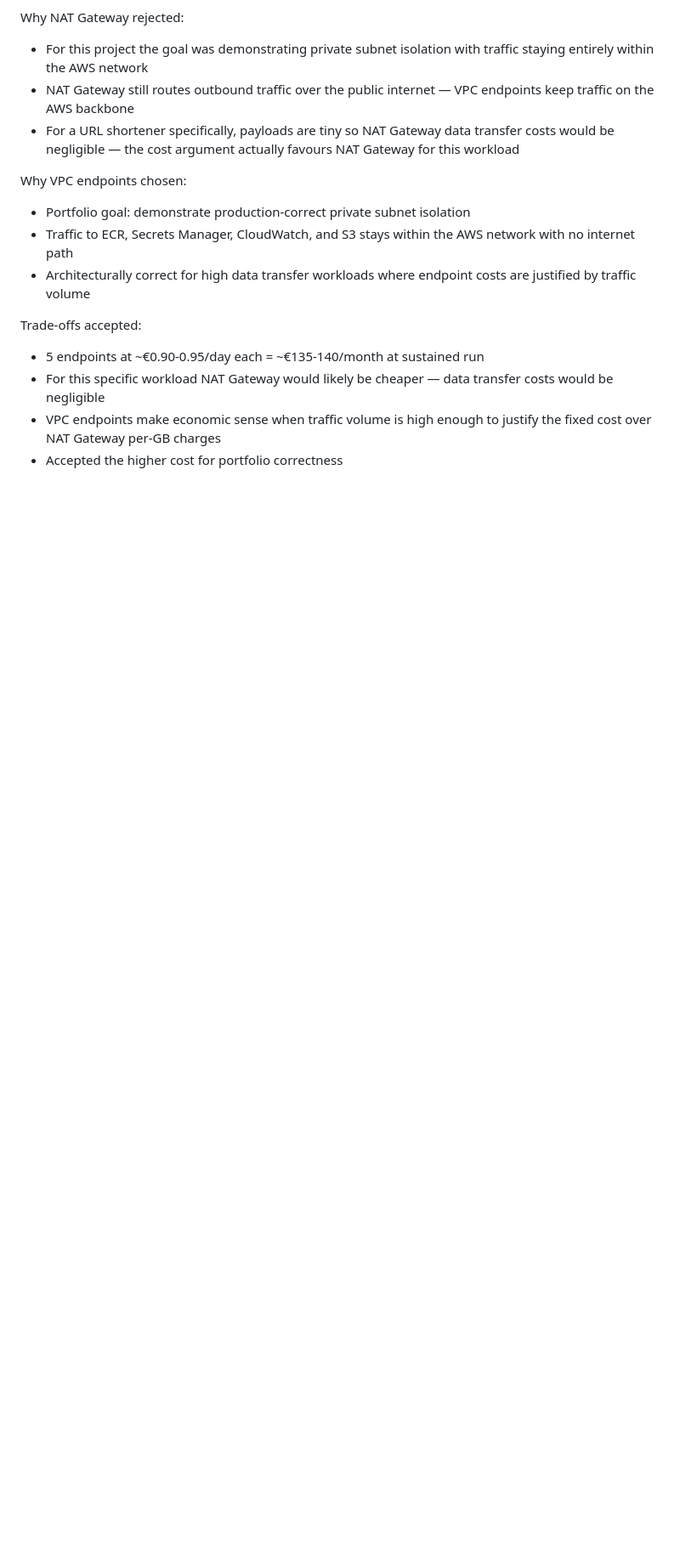
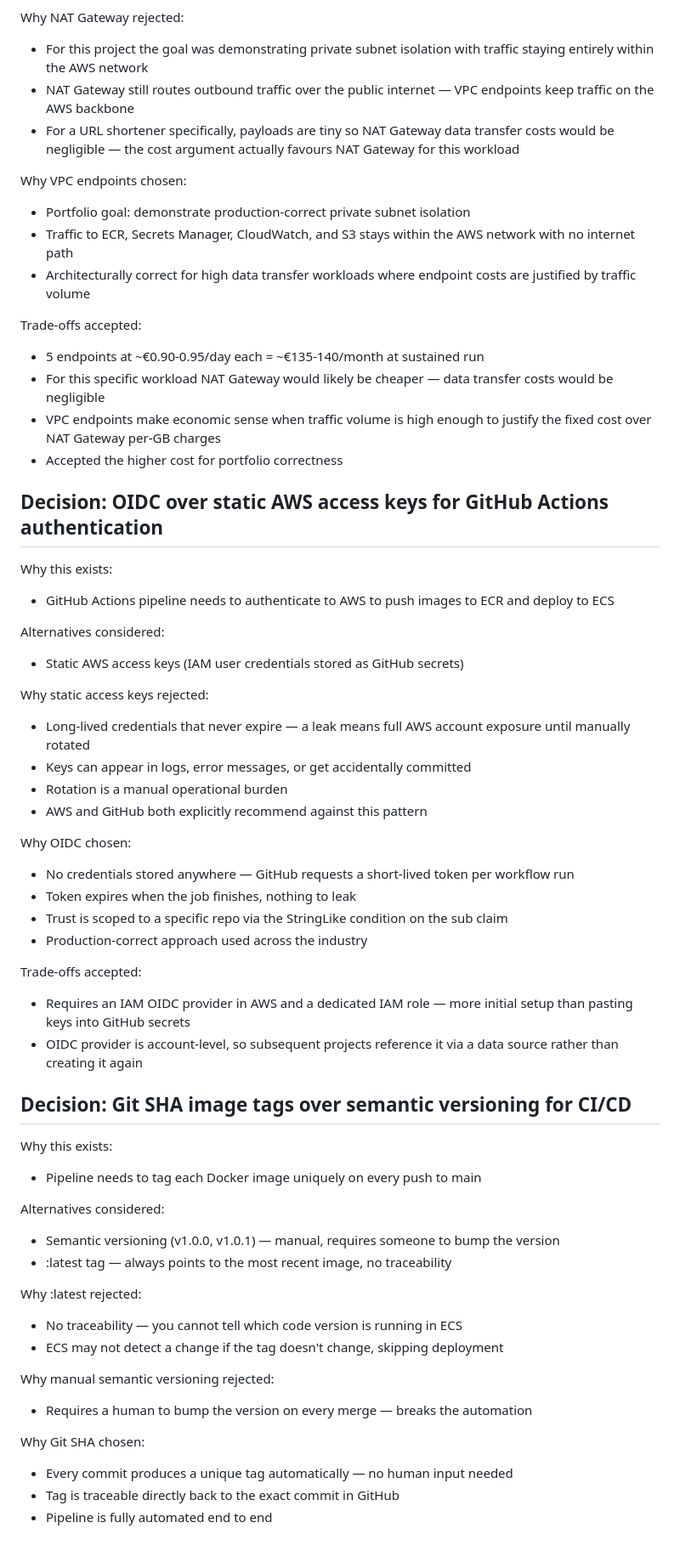
Before and after one commit to horvrobert/url-shortener, a Markdown page: decisions.md, the part around the change. Shown at 85% size. Drawn GitHub-style; blank space fills up the shorter version.

Commit message:
docs: add OIDC and Git SHA tagging decisions

```diff
--- a/decisions.md
+++ b/decisions.md
@@ -149,3 +149,50 @@ Trade-offs accepted:
 - For this specific workload NAT Gateway would likely be cheaper — data transfer costs would be negligible
 - VPC endpoints make economic sense when traffic volume is high enough to justify the fixed cost over NAT Gateway per-GB charges
 - Accepted the higher cost for portfolio correctness
+
+
+## Decision: OIDC over static AWS access keys for GitHub Actions authentication
+
+Why this exists:
+- GitHub Actions pipeline needs to authenticate to AWS to push images to ECR and deploy to ECS
+
+Alternatives considered:
+- Static AWS access keys (IAM user credentials stored as GitHub secrets)
+
+Why static access keys rejected:
+- Long-lived credentials that never expire — a leak means full AWS account exposure until manually rotated
+- Keys can appear in logs, error messages, or get accidentally committed
+- Rotation is a manual operational burden
+- AWS and GitHub both explicitly recommend against this pattern
+
+Why OIDC chosen:
+- No credentials stored anywhere — GitHub requests a short-lived token per workflow run
+- Token expires when the job finishes, nothing to leak
+- Trust is scoped to a specific repo via the StringLike condition on the sub claim
+- Production-correct approach used across the industry
+
+Trade-offs accepted:
+- Requires an IAM OIDC provider in AWS and a dedicated IAM role — more initial setup than pasting keys into GitHub secrets
+- OIDC provider is account-level, so subsequent projects reference it via a data source rather than creating it again
+
+
+## Decision: Git SHA image tags over semantic versioning for CI/CD
+
+Why this exists:
+- Pipeline needs to tag each Docker image uniquely on every push to main
+
+Alternatives considered:
+- Semantic versioning (v1.0.0, v1.0.1) — manual, requires someone to bump the version
+- :latest tag — always points to the most recent image, no traceability
+
+Why :latest rejected:
+- No traceability — you cannot tell which code version is running in ECS
+- ECS may not detect a change if the tag doesn't change, skipping deployment
+
+Why manual semantic versioning rejected:
+- Requires a human to bump the version on every merge — breaks the automation
+
+Why Git SHA chosen:
+- Every commit produces a unique tag automatically — no human input needed
+- Tag is traceable directly back to the exact commit in GitHub
+- Pipeline is fully automated end to end
```
